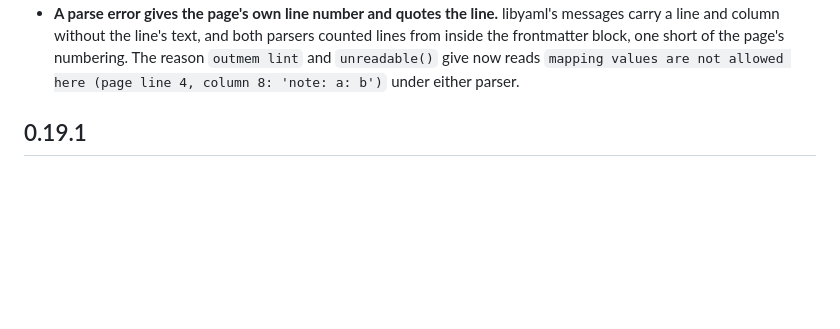
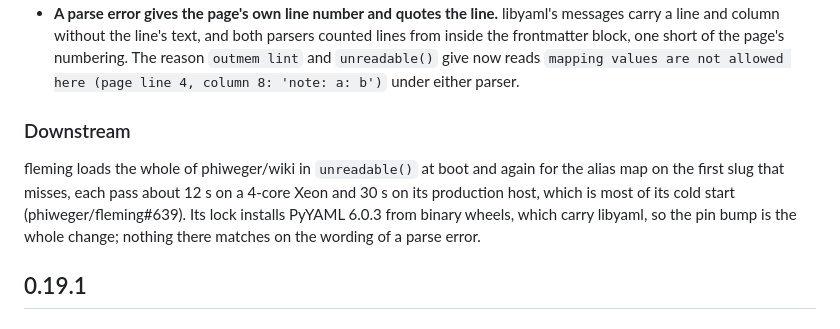
Before and after one commit to phiweger/outmem, a Markdown page: CHANGELOG.md, the part around the change. Drawn GitHub-style; blank space fills up the shorter version.

Commit message:
docs(changelog): 0.19.2's downstream note
What fleming gets from this release and what its pin bump has to check:
its lock installs PyYAML from binary wheels, which carry libyaml, and
nothing in it matches on the wording of a parse error.

Co-Authored-By: Claude Opus 5.5 <noreply@anthropic.com>
Claude-Session: https://claude.ai/code/session_01NigMMq8wh8Cg5a4F3adJpH

```diff
--- a/CHANGELOG.md
+++ b/CHANGELOG.md
@@ -36,6 +36,15 @@ history (`git log --grep '^release:'`).
   page's numbering. The reason `outmem lint` and `unreadable()` give now reads
   `mapping values are not allowed here (page line 4, column 8: 'note: a: b')`
   under either parser.
+
+### Downstream
+
+fleming loads the whole of phiweger/wiki in `unreadable()` at boot and again
+for the alias map on the first slug that misses, each pass about 12 s on a
+4-core Xeon and 30 s on its production host, which is most of its cold start
+(phiweger/fleming#639). Its lock installs PyYAML 6.0.3 from binary wheels, which
+carry libyaml, so the pin bump is the whole change; nothing there matches on the
+wording of a parse error.
 
 ## 0.19.1
 
```
